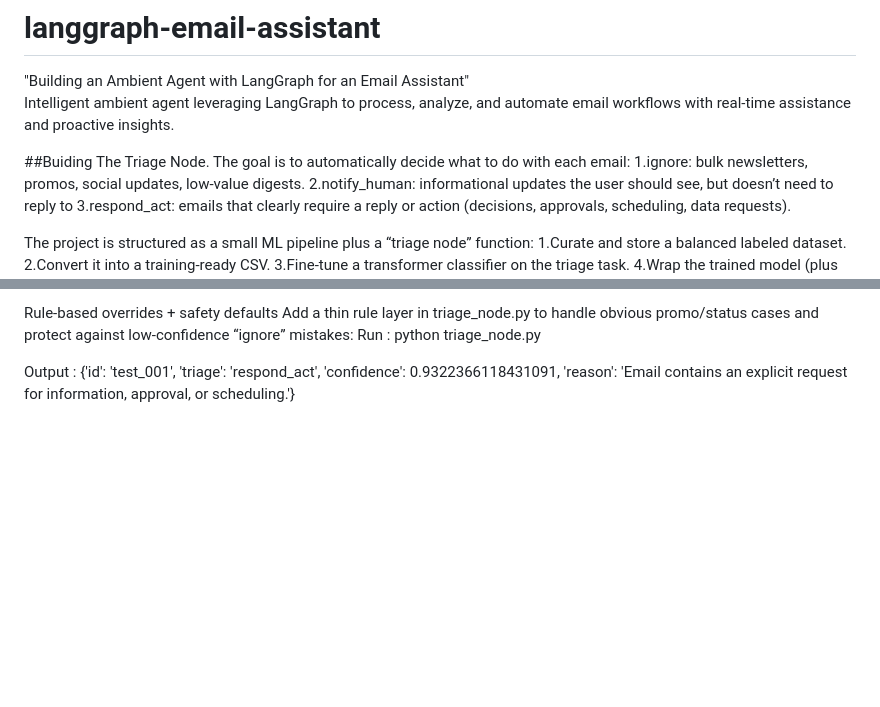
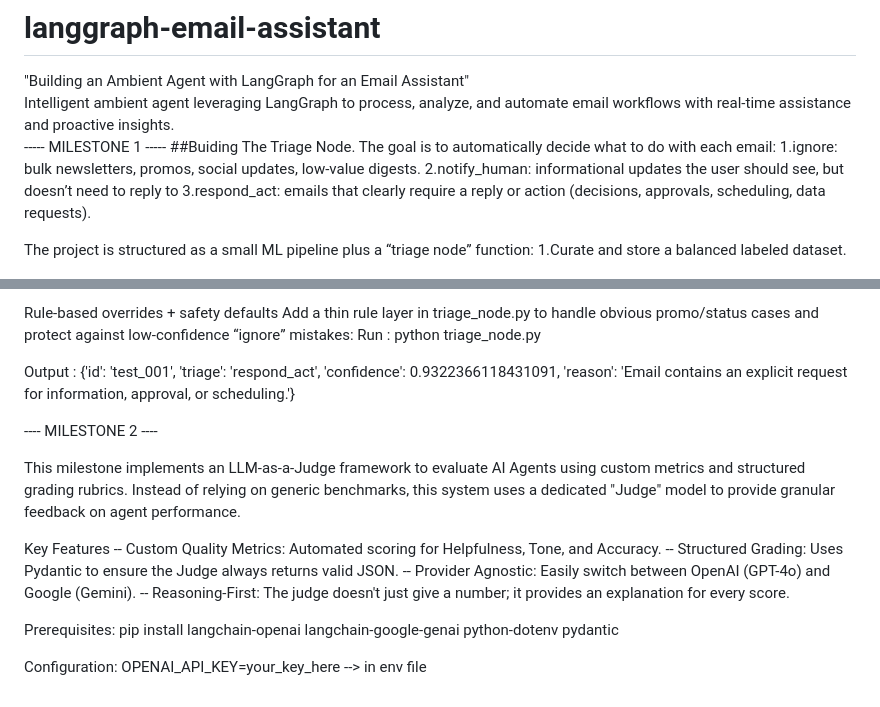
Before and after one commit to Intern-11111/langgraph-email-assistant, a Markdown page: README.md, 2 parts joined by grey strips. GitHub-like rendering; blank space fills up the shorter version.

Commit message:
Update README with Milestone 2 information
Added details for Milestone 2, including features and prereq. This code creates an Automated Quality Assurance (QA) System for AI agents. In the industry, this pattern is called LLM-as-a-Judge.

Instead of a human manually reading every response to see if the agent is doing a good job, you are using a second, highly capable "Judge LLM" (like GPT-4o) to grade the "Student Agent."uisites.

```diff
--- a/README.md
+++ b/README.md
@@ -3,7 +3,7 @@
 <br>
 Intelligent ambient agent leveraging LangGraph to process, analyze, and automate email workflows with real-time assistance and proactive insights.
 <br>
-
+----- MILESTONE 1 -----
 ##Buiding The Triage Node.
 The goal is to automatically decide what to do with each email:
 1.ignore: bulk newsletters, promos, social updates, low‑value digests.
@@ -109,3 +109,19 @@ Run : python triage_node.py
 
 Output :
 {'id': 'test_001', 'triage': 'respond_act', 'confidence': 0.9322366118431091, 'reason': 'Email contains an explicit request for information, approval, or scheduling.'}
+
+---- MILESTONE 2 ----
+
+This milestone implements an LLM-as-a-Judge framework to evaluate AI Agents using custom metrics and structured grading rubrics. Instead of relying on generic benchmarks, this system uses a dedicated "Judge" model to provide granular feedback on agent performance.
+
+Key Features
+-- Custom Quality Metrics: Automated scoring for Helpfulness, Tone, and Accuracy.
+-- Structured Grading: Uses Pydantic to ensure the Judge always returns valid JSON.
+-- Provider Agnostic: Easily switch between OpenAI (GPT-4o) and Google (Gemini).
+-- Reasoning-First: The judge doesn't just give a number; it provides an explanation for every score.
+
+Prerequisites:
+pip install langchain-openai langchain-google-genai python-dotenv pydantic
+
+Configuration:
+OPENAI_API_KEY=your_key_here  --> in env file
```
